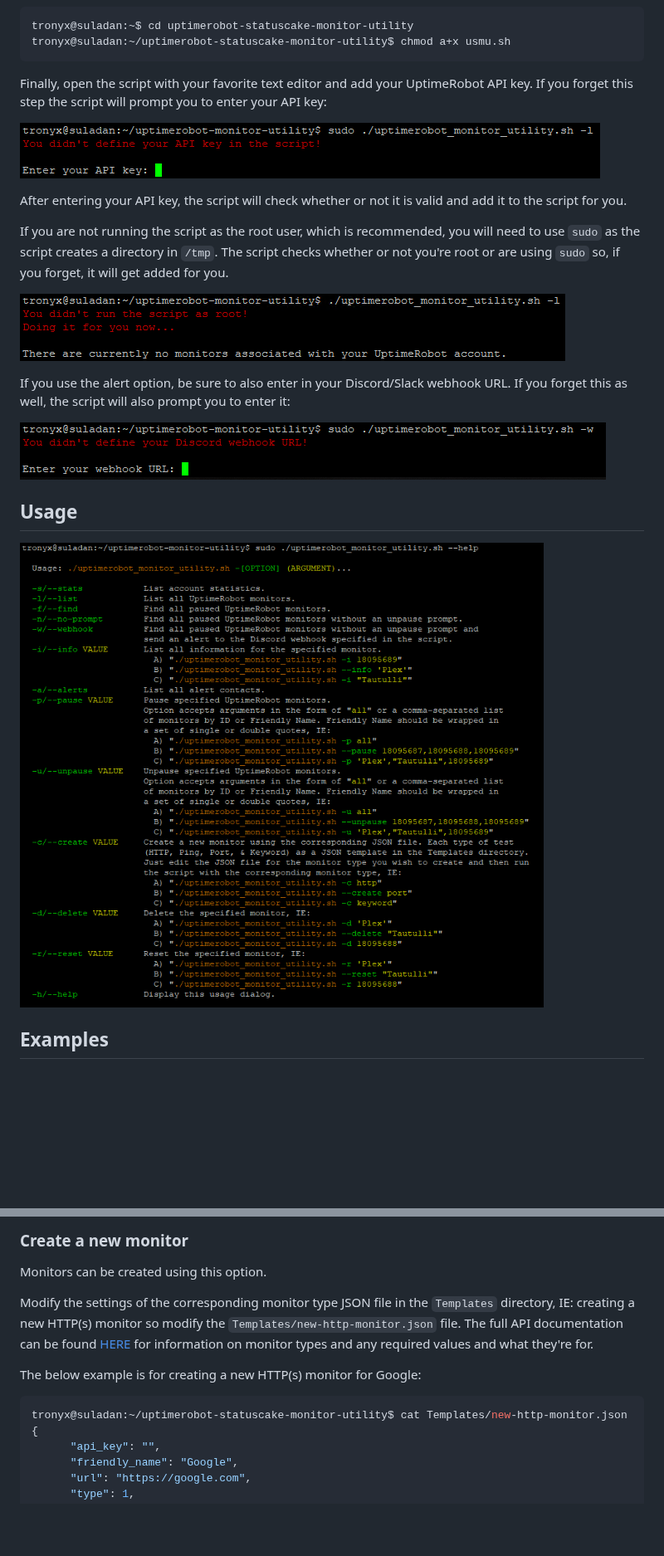
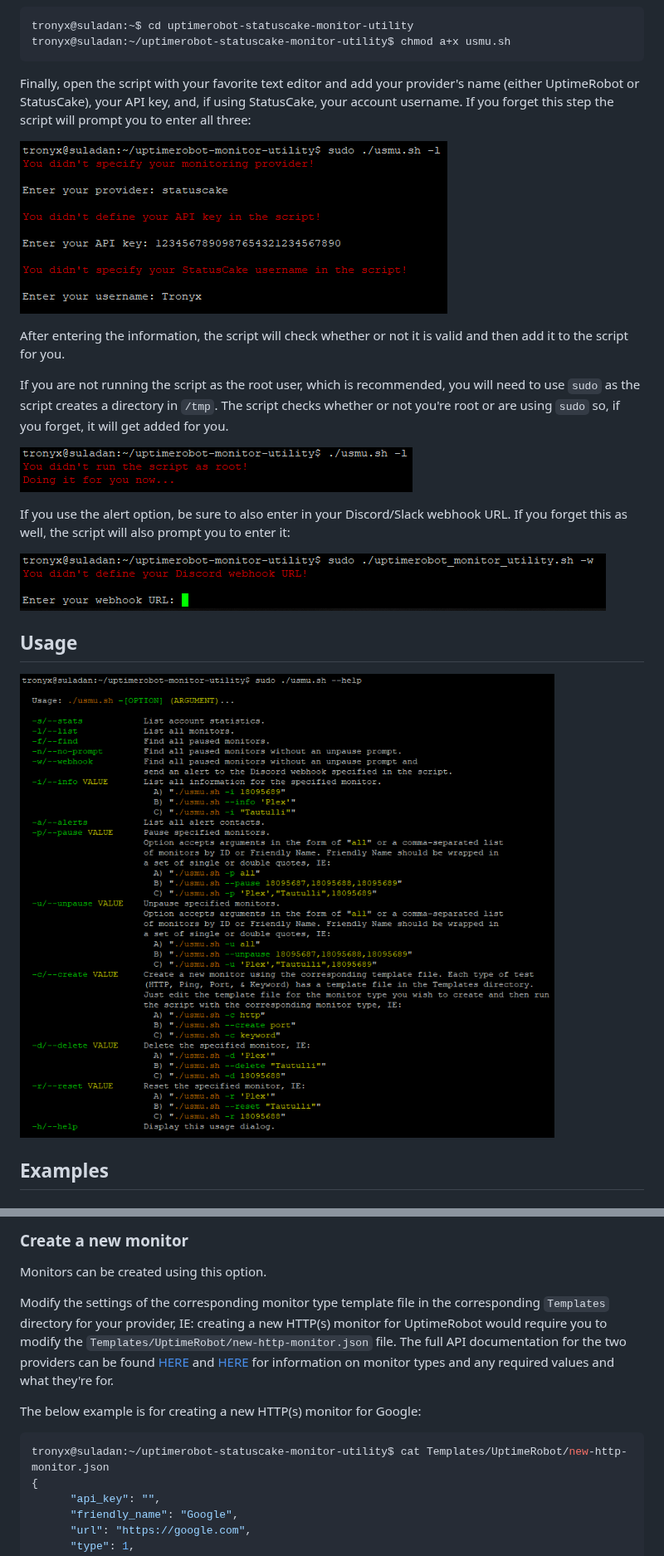
Before and after one commit to tronyx/tronitor, a Markdown page: README.md, 2 parts joined by grey strips. Shown at 83% size. GitHub-like rendering; pictures changed too: Images/sudo.png, Images/usage.png, Images/user_data.png (added); blank space fills up the shorter version.

Commit message:
Travis fixes

````diff
--- a/README.md
+++ b/README.md
@@ -54,11 +54,11 @@ tronyx@suladan:~$ cd uptimerobot-statuscake-monitor-utility
 tronyx@suladan:~/uptimerobot-statuscake-monitor-utility$ chmod a+x usmu.sh
 ```
 
-Finally, open the script with your favorite text editor and add your UptimeRobot API key. If you forget this step the script will prompt you to enter your API key:
+Finally, open the script with your favorite text editor and add your provider's name (either UptimeRobot or StatusCake), your API key, and, if using StatusCake, your account username. If you forget this step the script will prompt you to enter all three:
 
-![API Key Prompt](/Images/api_key.png)
+![User Data Prompt](/Images/user_data.png)
 
-After entering your API key, the script will check whether or not it is valid and add it to the script for you.
+After entering the information, the script will check whether or not it is valid and then add it to the script for you.
 
 If you are not running the script as the root user, which is recommended, you will need to use `sudo` as the script creates a directory in `/tmp`. The script checks whether or not you're root or are using `sudo` so, if you forget, it will get added for you.
 
@@ -319,12 +319,12 @@ Unpausing Radarr:
 
 Monitors can be created using this option.
 
-Modify the settings of the corresponding monitor type JSON file in the `Templates` directory, IE: creating a new HTTP(s) monitor so modify the `Templates/new-http-monitor.json` file. The full API documentation can be found [HERE](https://uptimerobot.com/api) for information on monitor types and any required values and what they're for.
+Modify the settings of the corresponding monitor type template file in the corresponding `Templates` directory for your provider, IE: creating a new HTTP(s) monitor for UptimeRobot would require you to modify the `Templates/UptimeRobot/new-http-monitor.json` file. The full API documentation for the two providers can be found [HERE](https://uptimerobot.com/api) and [HERE](https://www.statuscake.com/api/index.md) for information on monitor types and any required values and what they're for.
 
 The below example is for creating a new HTTP(s) monitor for Google:
 
 ```json
-tronyx@suladan:~/uptimerobot-statuscake-monitor-utility$ cat Templates/new-http-monitor.json
+tronyx@suladan:~/uptimerobot-statuscake-monitor-utility$ cat Templates/UptimeRobot/new-http-monitor.json
 {
       "api_key": "",
       "friendly_name": "Google",
````
Also changed, not shown: other parts of README.md (+1 -1 lines), 1 other file.
